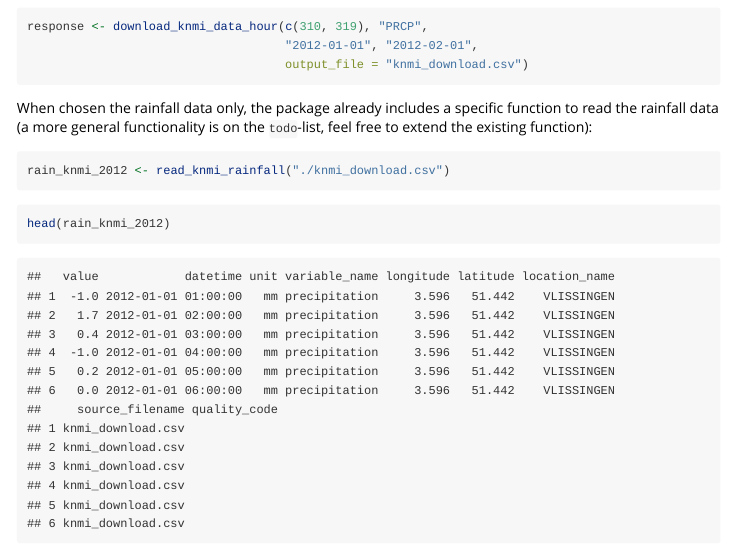
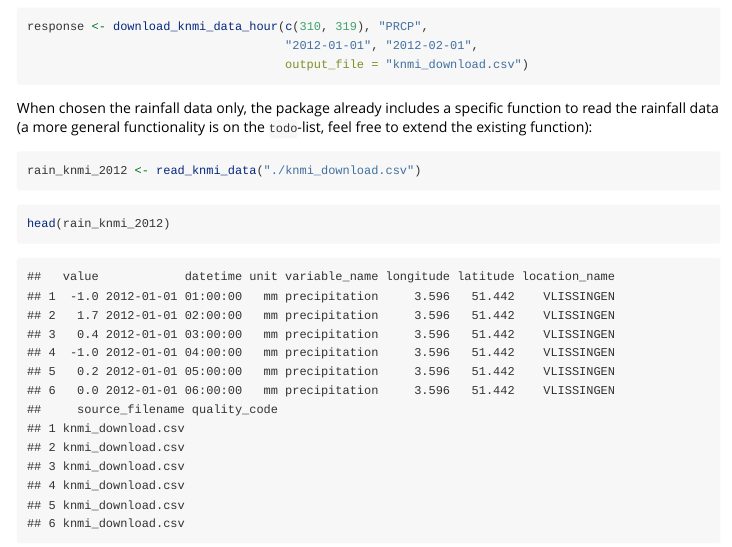
Before and after one commit to inbo/inborutils, an R Markdown document (vignettes/data_loaders_examples.Rmd): the page in a window 1100 px wide, from 900 px down. Rendered offline with R 4.5, knitr and Pandoc, with nearby package versions; some code elsewhere in the file could not run offline.

Commit message:
Adapt to new name

````diff
--- a/vignettes/data_loaders_examples.Rmd
+++ b/vignettes/data_loaders_examples.Rmd
@@ -46,7 +46,7 @@
 
 When chosen the rainfall data only, the package already includes a specific function to read the rainfall data (a more general functionality is on the `todo`-list, feel free to extend the existing function):
 ```{r eval=FALSE, include=TRUE}
-rain_knmi_2012 <- read_knmi_rainfall("./knmi_download.csv")
+rain_knmi_2012 <- read_knmi_data("./knmi_download.csv")
 ```
 ```{r include=FALSE}
 rain_knmi_2012 <- inborutils::rain_knmi_2012
````
